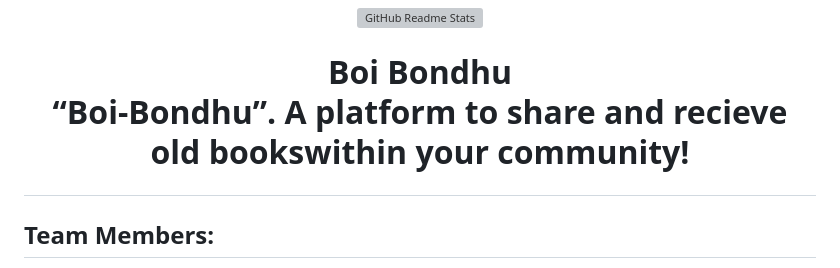
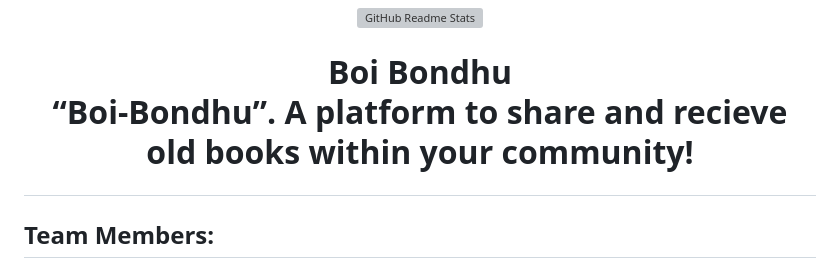
Before and after one commit to Adibur6/BoiBondhu, a Markdown page: README.md, the part around the change. GitHub-like rendering; grey boxes are pictures that could not be loaded.

```diff
--- a/README.md
+++ b/README.md
@@ -2,7 +2,7 @@
   <img width="300px" src="https://img.freepik.com/free-vector/hand-drawn-flat-design-stack-books-illustration_23-2149341898.jpg?w=740&t=st=1698066384~exp=1698066984~hmac=7204140b45fec26f45d3497c087bacdb74f9447f18b168abb953ed8cd9072fff" align="center" alt="GitHub Readme Stats" />
 
  <h1 align="center">Boi Bondhu</h2>
- <p align="center">“Boi-Bondhu”. A platform to share and recieve old bookswithin your community!</p>
+ <p align="center">“Boi-Bondhu”. A platform to share and recieve old books within your community!</p>
 </p>
 
 ## Team Members:
```
